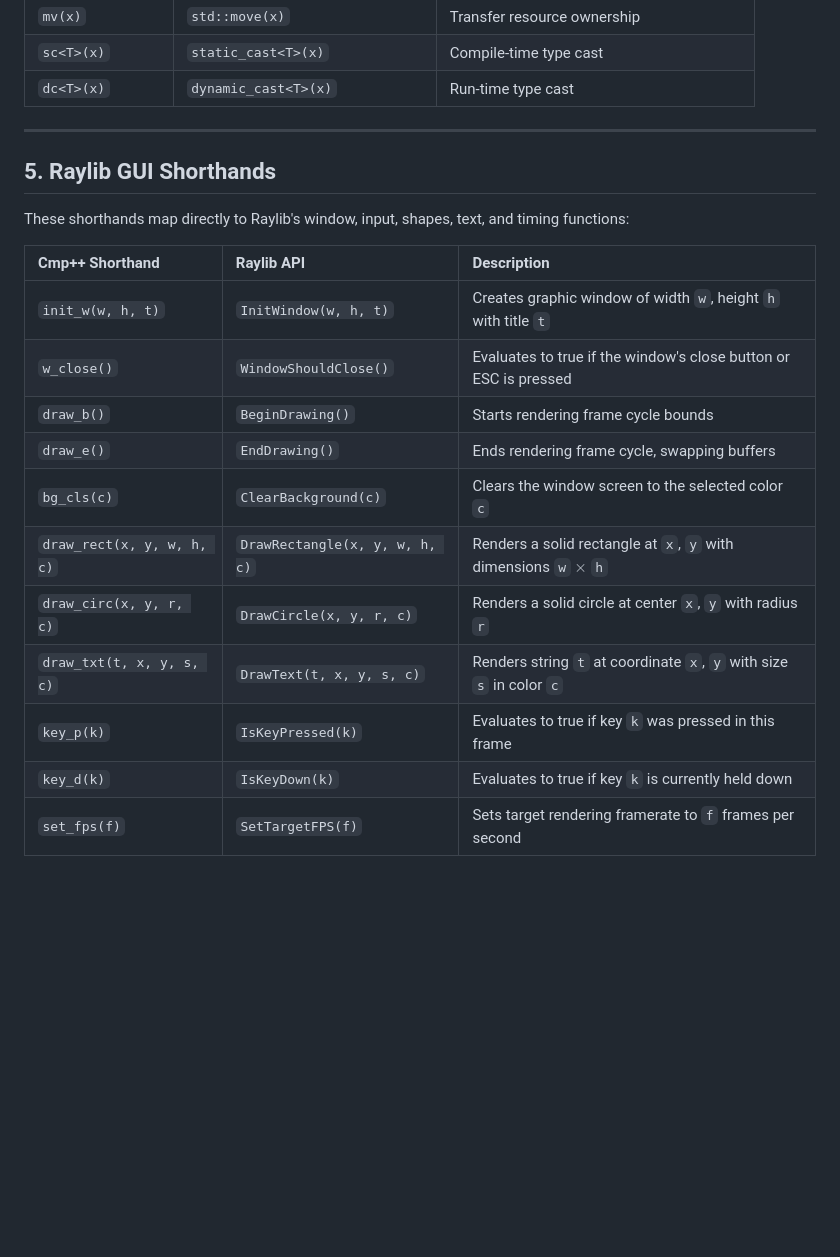
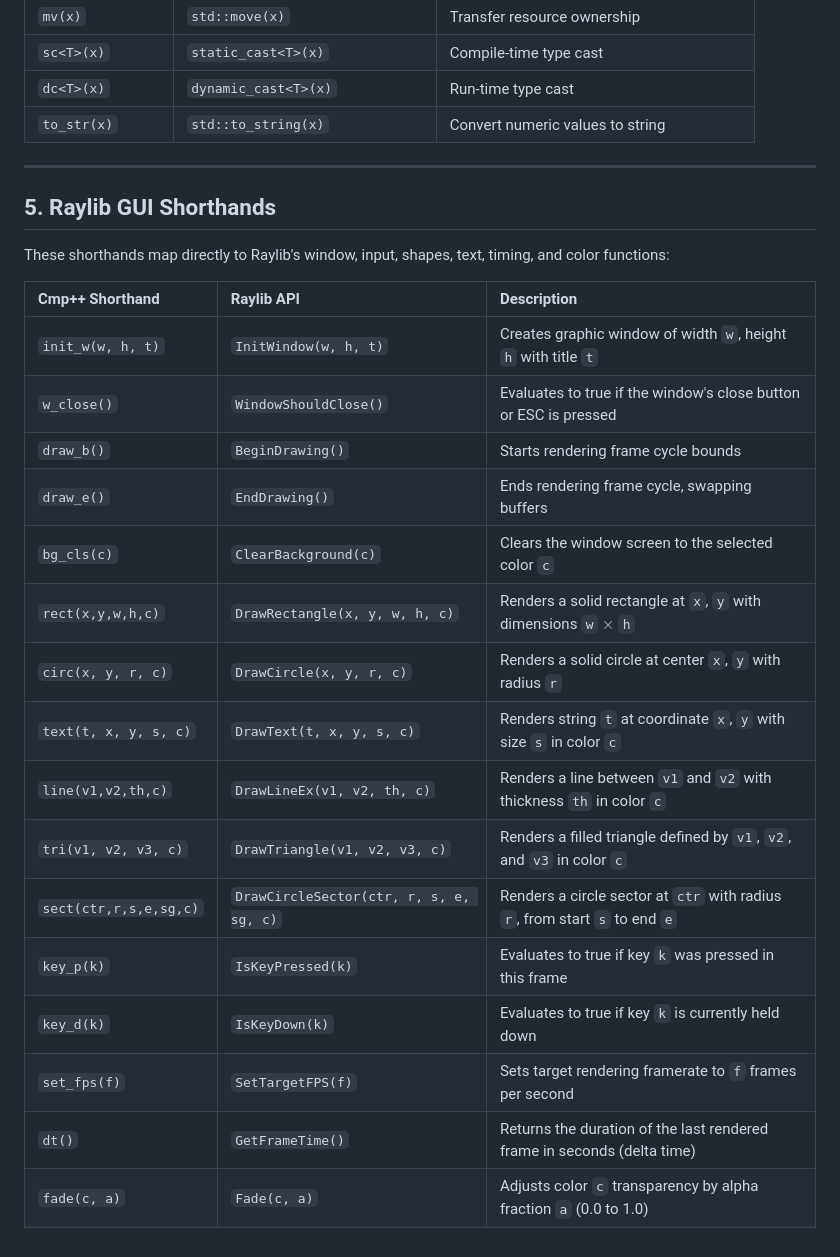
Before and after one commit to boriisyun-stack/cmp-plus-plus, a Markdown page: DICTIONARY.md, the part around the change. Rendered like a GitHub page; blank space fills up the shorter version.

```diff
--- a/DICTIONARY.md
+++ b/DICTIONARY.md
@@ -80,12 +80,13 @@ This dictionary lists all native shorthand codes, symbols, keywords, standard li
 | `mv(x)` | `std::move(x)` | Transfer resource ownership |
 | `sc<T>(x)` | `static_cast<T>(x)` | Compile-time type cast |
 | `dc<T>(x)` | `dynamic_cast<T>(x)` | Run-time type cast |
+| `to_str(x)` | `std::to_string(x)` | Convert numeric values to string |
 
 ---
 
 ## 5. Raylib GUI Shorthands
 
-These shorthands map directly to Raylib's window, input, shapes, text, and timing functions:
+These shorthands map directly to Raylib's window, input, shapes, text, timing, and color functions:
 
 | Cmp++ Shorthand | Raylib API | Description |
 | :--- | :--- | :--- |
@@ -94,9 +95,14 @@ These shorthands map directly to Raylib's window, input, shapes, text, and timin
 | `draw_b()` | `BeginDrawing()` | Starts rendering frame cycle bounds |
 | `draw_e()` | `EndDrawing()` | Ends rendering frame cycle, swapping buffers |
 | `bg_cls(c)` | `ClearBackground(c)` | Clears the window screen to the selected color `c` |
-| `draw_rect(x, y, w, h, c)`| `DrawRectangle(x, y, w, h, c)`| Renders a solid rectangle at `x`, `y` with dimensions `w` $\times$ `h` |
-| `draw_circ(x, y, r, c)` | `DrawCircle(x, y, r, c)` | Renders a solid circle at center `x`, `y` with radius `r` |
-| `draw_txt(t, x, y, s, c)` | `DrawText(t, x, y, s, c)` | Renders string `t` at coordinate `x`, `y` with size `s` in color `c` |
+| `rect(x,y,w,h,c)` | `DrawRectangle(x, y, w, h, c)`| Renders a solid rectangle at `x`, `y` with dimensions `w` $\times$ `h` |
+| `circ(x, y, r, c)` | `DrawCircle(x, y, r, c)` | Renders a solid circle at center `x`, `y` with radius `r` |
+| `text(t, x, y, s, c)`| `DrawText(t, x, y, s, c)` | Renders string `t` at coordinate `x`, `y` with size `s` in color `c` |
+| `line(v1,v2,th,c)` | `DrawLineEx(v1, v2, th, c)` | Renders a line between `v1` and `v2` with thickness `th` in color `c` |
+| `tri(v1, v2, v3, c)`| `DrawTriangle(v1, v2, v3, c)`| Renders a filled triangle defined by `v1`, `v2`, and `v3` in color `c` |
+| `sect(ctr,r,s,e,sg,c)`|`DrawCircleSector(ctr, r, s, e, sg, c)`| Renders a circle sector at `ctr` with radius `r`, from start `s` to end `e` |
 | `key_p(k)` | `IsKeyPressed(k)` | Evaluates to true if key `k` was pressed in this frame |
 | `key_d(k)` | `IsKeyDown(k)` | Evaluates to true if key `k` is currently held down |
 | `set_fps(f)` | `SetTargetFPS(f)` | Sets target rendering framerate to `f` frames per second |
+| `dt()` | `GetFrameTime()` | Returns the duration of the last rendered frame in seconds (delta time) |
+| `fade(c, a)` | `Fade(c, a)` | Adjusts color `c` transparency by alpha fraction `a` (0.0 to 1.0) |
```
Also changed, not shown: README.md (+13 -4 lines).
